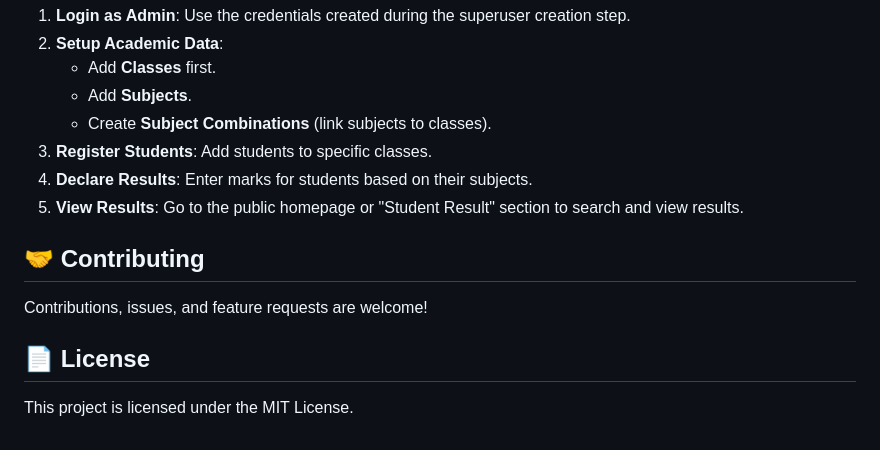
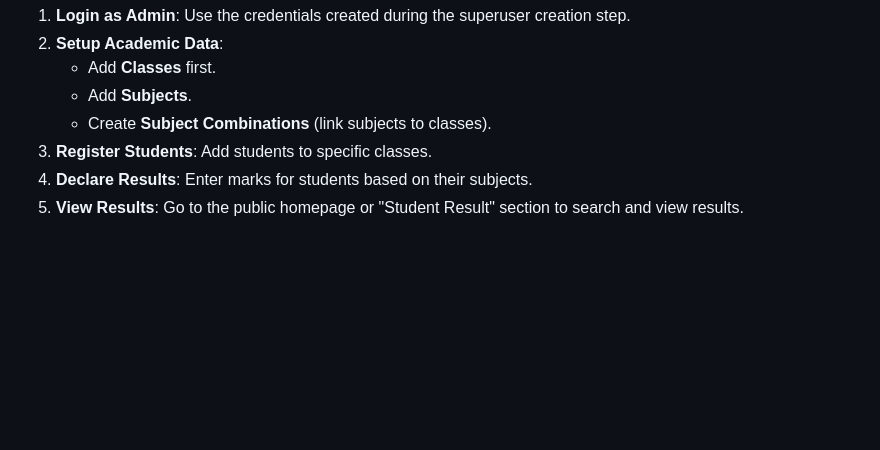
Before and after one commit to Purna998/student_result_management_system, a Markdown page: README.md, the part around the change. Rendered like a GitHub page; blank space fills up the shorter version.

```diff
--- a/README.md
+++ b/README.md
@@ -107,11 +107,3 @@ StudentResultManagement/
 3.  **Register Students**: Add students to specific classes.
 4.  **Declare Results**: Enter marks for students based on their subjects.
 5.  **View Results**: Go to the public homepage or "Student Result" section to search and view results.
-
-## 🤝 Contributing
-
-Contributions, issues, and feature requests are welcome!
-
-## 📄 License
-
-This project is licensed under the MIT License.
```
